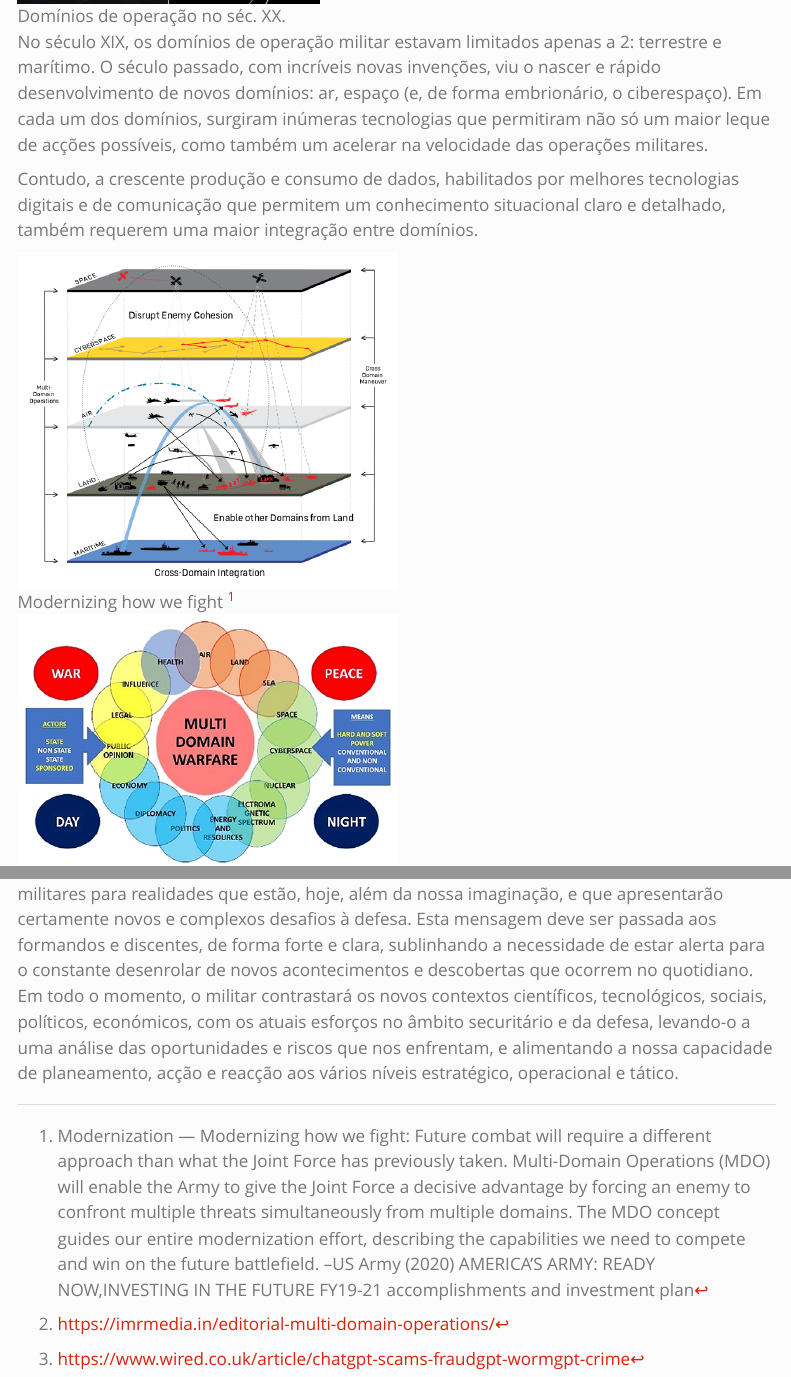
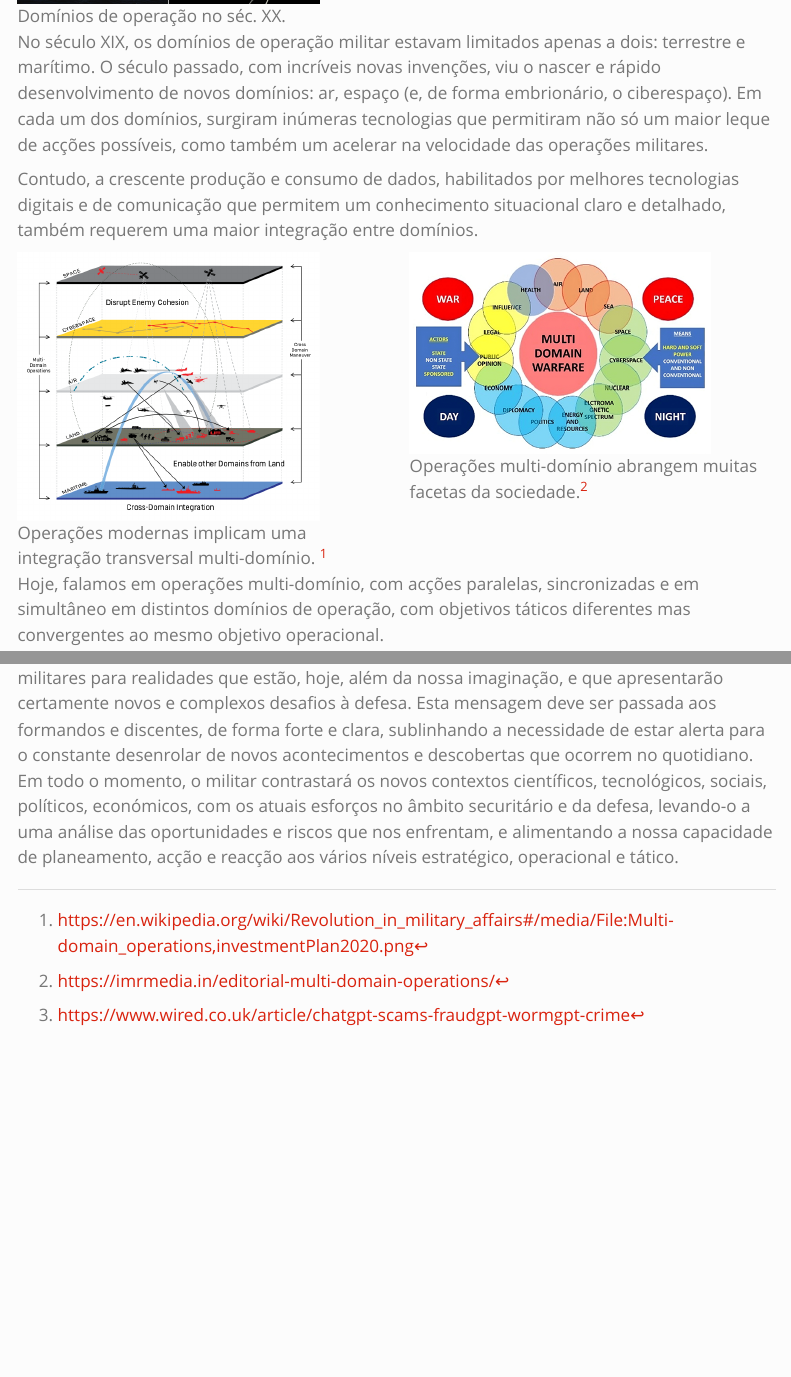
Before and after one commit to ciafa-sw/ciafa-sw.github.io, a Quarto document (segurex23/notes.qmd): the page in a window 1100 px wide, from 700 px down, and a second part further down, joined at a grey line. Rendered offline with R 4.5, knitr and Pandoc in place of Quarto, with nearby package versions; menus at the side of the page are left out.

Commit message:
fixed figure labels

```diff
--- a/segurex23/notes.qmd
+++ b/segurex23/notes.qmd
@@ -23,31 +23,33 @@ Estas considerações servirão como base para discutir os desafios que estes co
 
 ![Domínios de operação no séc. XX.](assets/xx.png){width=300px fig-align="center"}
 
-No século XIX, os domínios de operação militar estavam limitados apenas a 2: terrestre e marítimo.
+No século XIX, os domínios de operação militar estavam limitados apenas a dois: terrestre e marítimo.
 O século passado, com incríveis novas invenções, viu o nascer e rápido desenvolvimento de novos domínios: ar, espaço (e, de forma embrionário, o ciberespaço).
 Em cada um dos domínios, surgiram inúmeras tecnologias que permitiram não só um maior leque de acções possíveis, como também um acelerar na velocidade das operações militares.
 
 Contudo, a crescente produção e consumo de dados, habilitados por melhores tecnologias digitais e de comunicação que permitem um conhecimento situacional claro e detalhado, também requerem uma maior integração entre domínios.
 
-:::: {columns="2"}
+:::: {.columns}
+
 ::: {.column width="50%"}
 
+![Operações modernas implicam uma integração transversal multi-domínio. [^multidomain]](assets/Multi-domain_operations,investmentPlan2020.png){width=300px fig-align="center"}
 
-![Modernizing how we fight [^multidomain]](assets/Multi-domain_operations,investmentPlan2020.png){fig-align="center"}
-
-[^multidomain]: Modernization — Modernizing how we fight: Future combat will require a different approach than what the Joint Force has previously taken. Multi-Domain Operations (MDO) will enable the Army to give the Joint Force a decisive advantage by forcing an enemy to confront multiple threats simultaneously from multiple domains. The MDO concept guides our entire modernization effort, describing the capabilities we need to compete and win on the future battlefield. --US Army (2020) AMERICA’S ARMY: READY NOW,INVESTING IN THE FUTURE FY19-21 accomplishments and investment plan
+[^multidomain]: https://en.wikipedia.org/wiki/Revolution_in_military_affairs#/media/File:Multi-domain_operations,investmentPlan2020.png
 
 
 
 
 :::
+
 ::: {.column width="50%"}
 
-![[^multidomain2]](assets/Multi-domain_operations.png){fig-align="center"}
+![Operações multi-domínio abrangem muitas facetas da sociedade.[^multidomain2]](assets/Multi-domain_operations.png){width=300px fig-align="center"}
 
 [^multidomain2]: https://imrmedia.in/editorial-multi-domain-operations/
 
 :::
+
 ::::
 
 Hoje, falamos em operações multi-domínio, com acções paralelas, sincronizadas e em simultâneo em distintos domínios de operação, com objetivos táticos diferentes mas convergentes ao mesmo objetivo operacional.
```
Also changed, not shown: docs/search.json, 2 other files.
